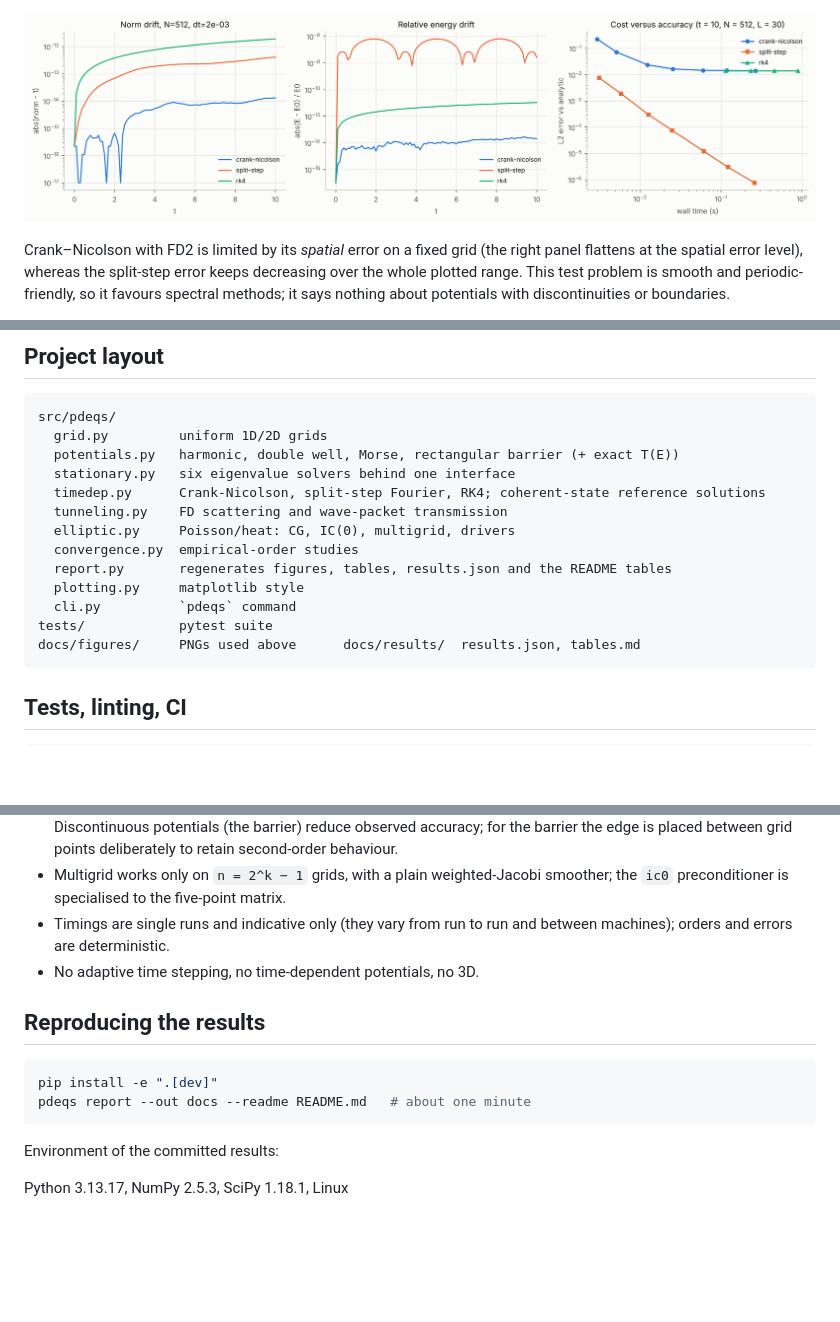
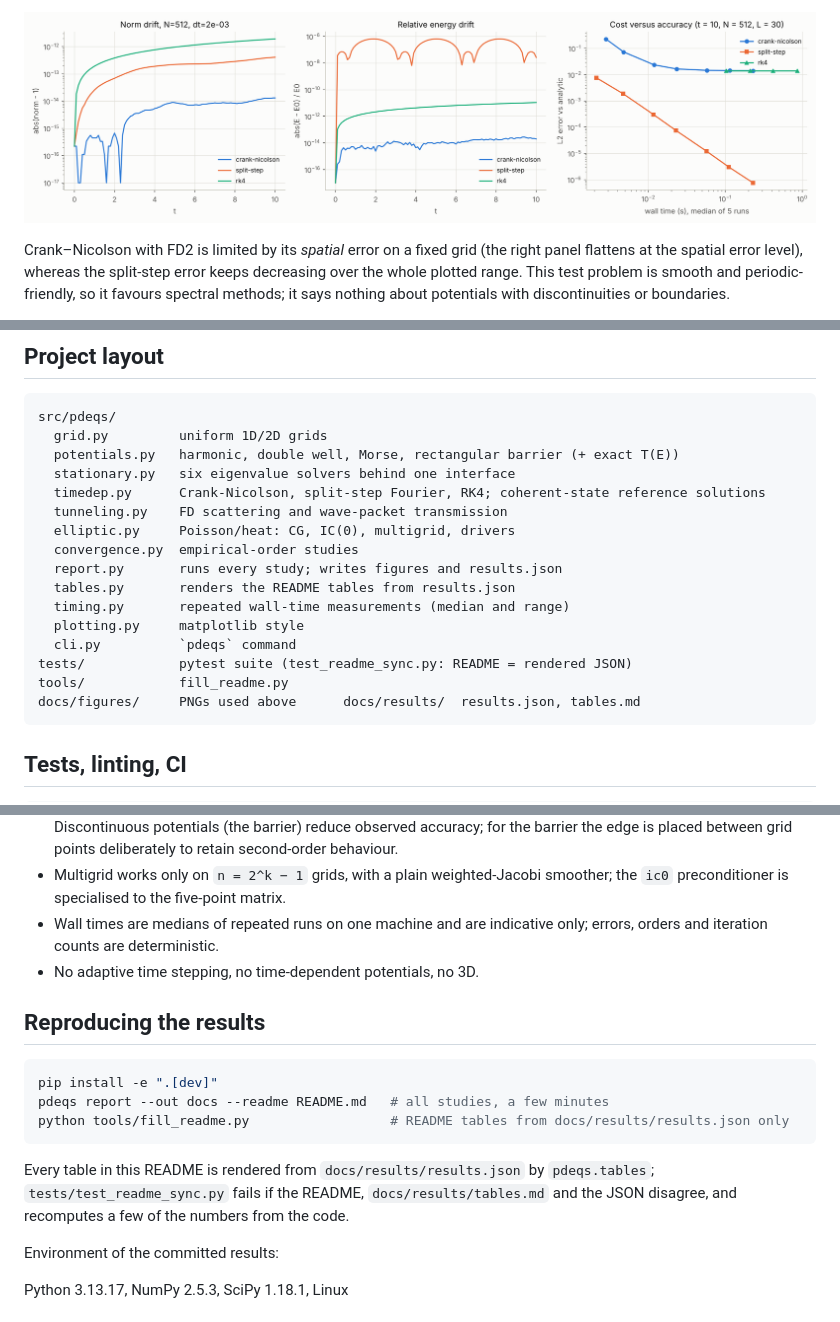
Before and after one commit to GodelKu/pde-quantum-solvers, a Markdown page: README.md, 3 parts joined by grey strips. Drawn GitHub-style; pictures changed too: docs/figures/conservation.png; blank space fills up the shorter version.

````diff
--- a/README.md
+++ b/README.md
@@ -407,10 +451,13 @@ src/pdeqs/
   tunneling.py    FD scattering and wave-packet transmission
   elliptic.py     Poisson/heat: CG, IC(0), multigrid, drivers
   convergence.py  empirical-order studies
-  report.py       regenerates figures, tables, results.json and the README tables
+  report.py       runs every study; writes figures and results.json
+  tables.py       renders the README tables from results.json
+  timing.py       repeated wall-time measurements (median and range)
   plotting.py     matplotlib style
   cli.py          `pdeqs` command
-tests/            pytest suite
+tests/            pytest suite (test_readme_sync.py: README = rendered JSON)
+tools/            fill_readme.py
 docs/figures/     PNGs used above      docs/results/  results.json, tables.md
 ```
 
@@ -447,16 +494,21 @@ behaviour. `.github/workflows/ci.yml` runs lint, type check and tests on Python
   placed between grid points deliberately to retain second-order behaviour.
 - Multigrid works only on `n = 2^k − 1` grids, with a plain weighted-Jacobi smoother; the
   `ic0` preconditioner is specialised to the five-point matrix.
-- Timings are single runs and indicative only (they vary from run to run and between
-  machines); orders and errors are deterministic.
+- Wall times are medians of repeated runs on one machine and are indicative only; errors,
+  orders and iteration counts are deterministic.
 - No adaptive time stepping, no time-dependent potentials, no 3D.
 
 ## Reproducing the results
 
 ```bash
 pip install -e ".[dev]"
-pdeqs report --out docs --readme README.md   # about one minute
+pdeqs report --out docs --readme README.md   # all studies, a few minutes
+python tools/fill_readme.py                  # README tables from docs/results/results.json only
 ```
+
+Every table in this README is rendered from `docs/results/results.json` by `pdeqs.tables`;
+`tests/test_readme_sync.py` fails if the README, `docs/results/tables.md` and the JSON disagree,
+and recomputes a few of the numbers from the code.
 
 Environment of the committed results:
 
````
Also changed, not shown: other parts of README.md (+98 -54 lines), docs/results/tables.md (+79 -49 lines), 9 other files.
